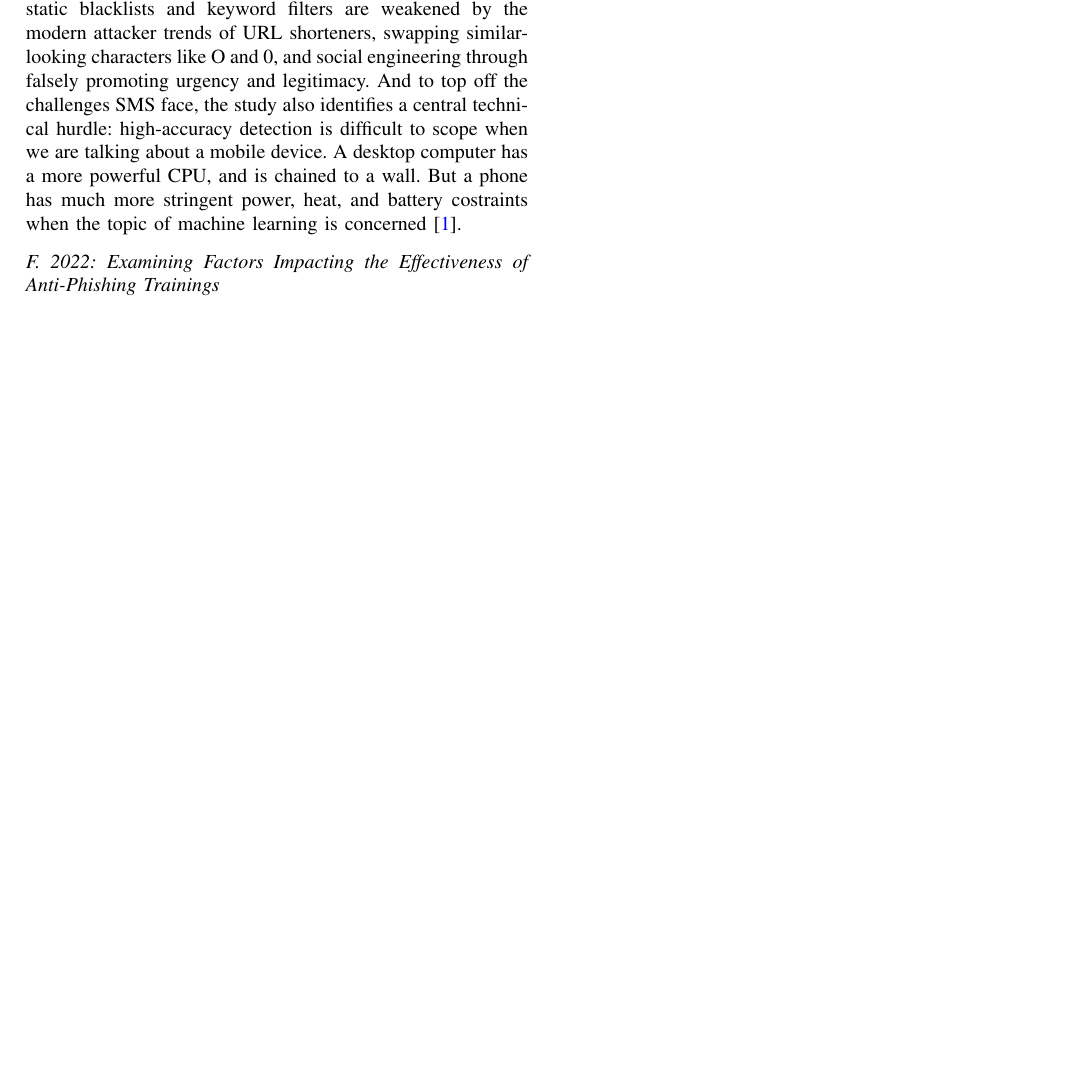
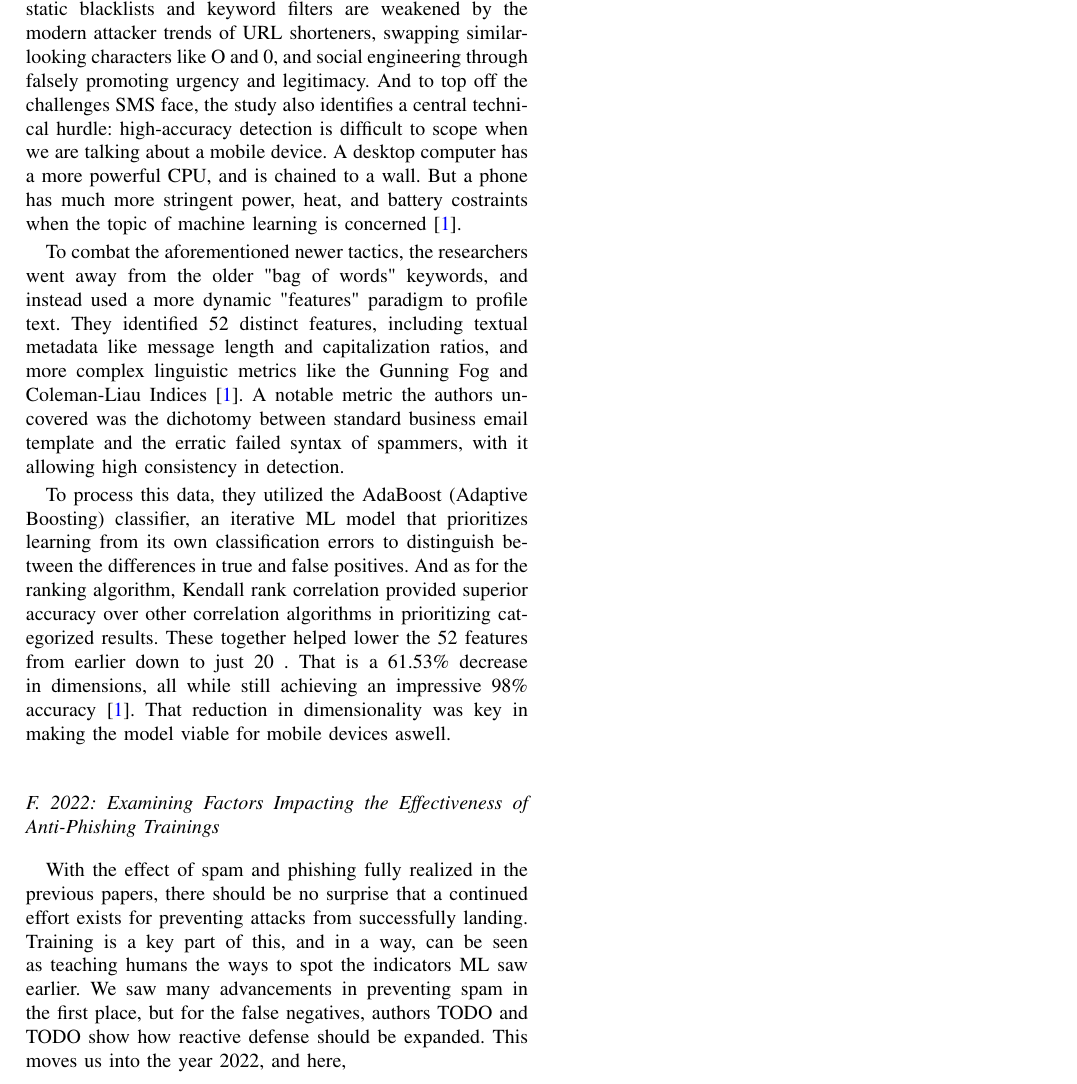
Before and after one commit to ns15468-gasou/DS_ML_Project_ColabIntegration, a LaTeX paper (Project/LiteratureReview.tex): part of page 2 of 2, cut so that both start at the same text, the shorter picture padded with empty space. Compiled offline with pdfLaTeX.

Commit message:
Added middle sections of first paper

```diff
--- a/Project/LiteratureReview.tex
+++ b/Project/LiteratureReview.tex
@@ -99,7 +100,26 @@ Traditional defense mechanisms like static blacklists and keyword filters are we
 And to top off the challenges SMS face, the study also identifies a central technical hurdle: high-accuracy detection is difficult to scope when we are talking about a mobile device.
 A desktop computer has a more powerful CPU, and is chained to a wall. But a phone has much more stringent power, heat, and battery costraints when the topic of machine learning is concerned\cite{sonowal1}.
 
+%\item Methods or approaches used
+To combat the aforementioned newer tactics, the researchers went away from the older "bag of words" keywords, and instead used a more dynamic "features" paradigm to profile text.
+They identified 52 distinct features, including textual metadata like message length and capitalization ratios, and more complex linguistic metrics like the Gunning Fog and Coleman-Liau Indices \cite{sonowal1}.
+A notable metric the authors uncovered was the dichotomy between standard business email template and the erratic failed syntax of spammers, with it allowing high consistency in detection.
+
+%\item Key findings and contributions
+To process this data, they utilized the AdaBoost (Adaptive Boosting) classifier, an iterative ML model that prioritizes learning from its own classification errors to distinguish between the differences in true and false positives.
+And as for the ranking algorithm, Kendall rank correlation provided superior accuracy over other correlation algorithms in prioritizing categorized results.
+These together helped lower the 52 features from earlier down to just 20 .
+That is a 61.53\% decrease in dimensions, all while still achieving an impressive 98\% accuracy \cite{sonowal1}.
+That reduction in dimensionality was key in making the model viable for mobile devices aswell.
+
+%\item Limitations or gaps
+
+
 \subsection{2022: Examining Factors Impacting the Effectiveness of Anti-Phishing Trainings}
+With the effect of spam and phishing fully realized in the previous papers, there should be no surprise that a continued effort exists for preventing attacks from successfully landing.
+Training is a key part of this, and in a way, can be seen as teaching humans the ways to spot the indicators ML saw earlier.
+We saw many advancements in preventing spam in the first place, but for the false negatives, authors TODO and TODO show how reactive defense should be expanded.
+This moves us into the year 2022, and here,
 
 \subsection{20XX: TODO}
 
```
Also changed, not shown: Project/LiteratureReview.tex (1 more changed lines).
